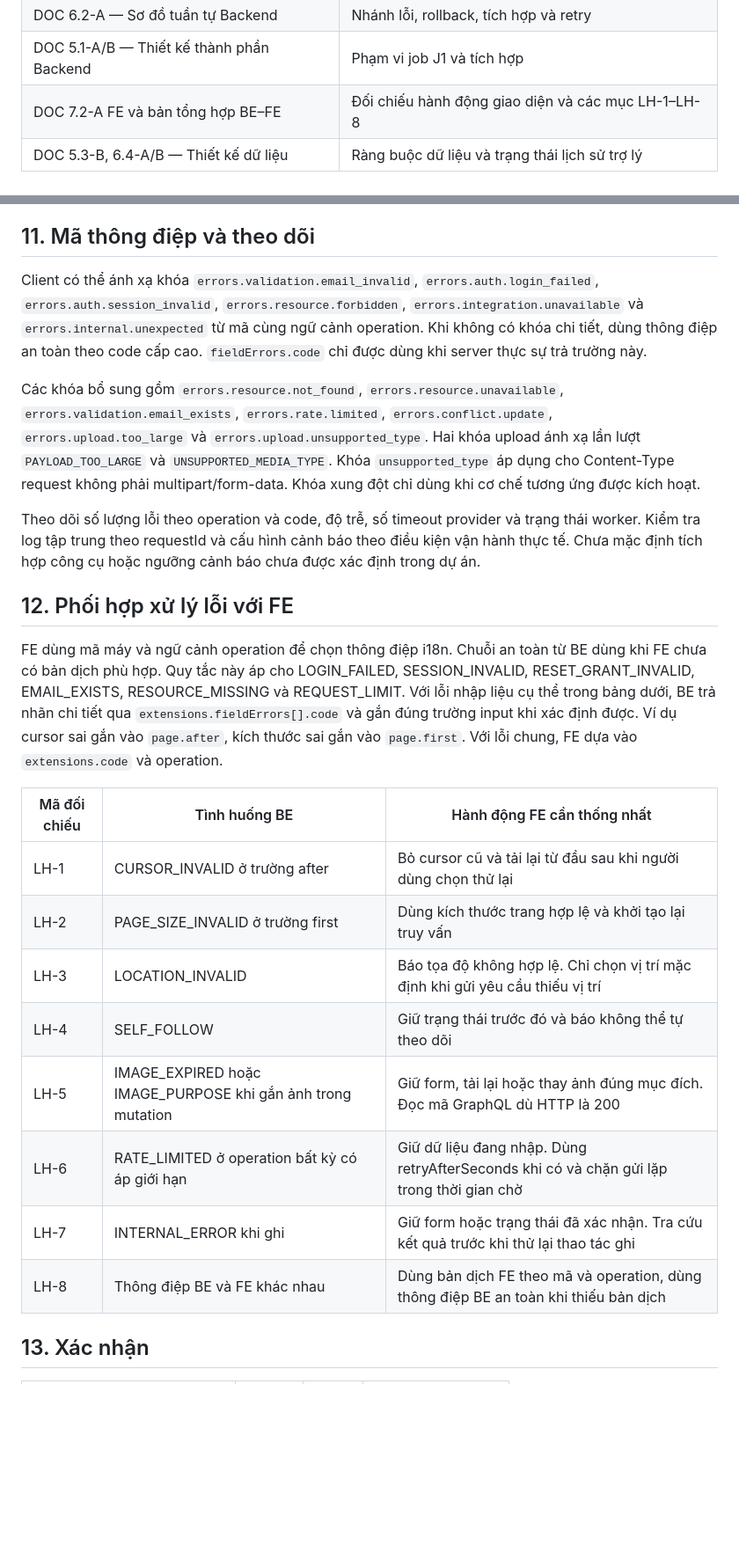
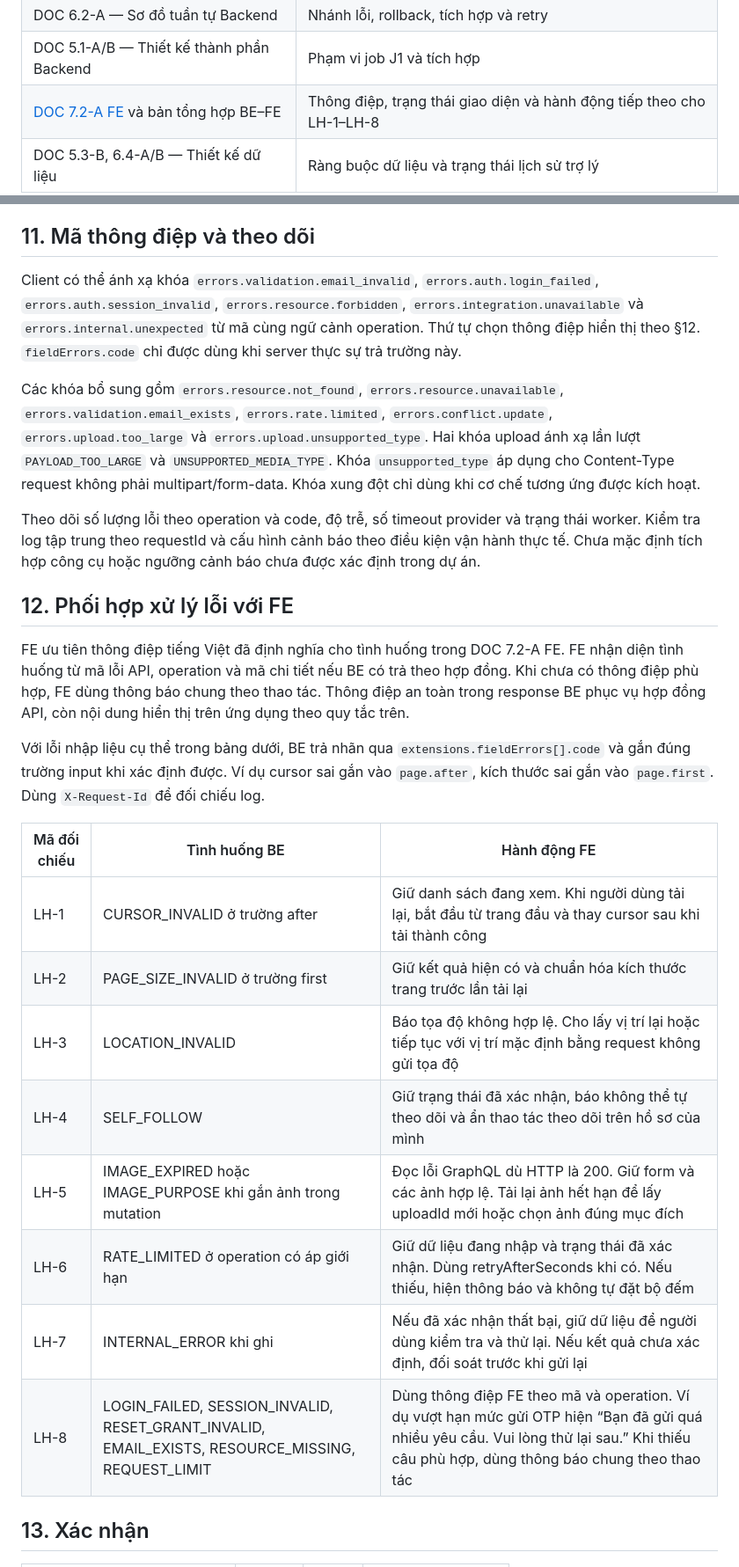
Before and after one commit to anqp5002/ToMateTo, a Markdown page: docs/thiet_ke/7.2-A_error_handling_backend.md, 2 parts joined by grey strips. Shown at 88% size. GitHub-like rendering; blank space fills up the shorter version.

Commit message:
docs(be): align error handling with frontend review

```diff
--- a/docs/thiet_ke/7.2-A_error_handling_backend.md
+++ b/docs/thiet_ke/7.2-A_error_handling_backend.md
@@ -25,7 +25,7 @@ Backend trả lỗi nhất quán cho GraphQL và upload ảnh, giúp người d
 | DOC 6.1-A — Thiết kế lớp Backend | DomainError, ErrorMapper và các lớp xử lý |
 | DOC 6.2-A — Sơ đồ tuần tự Backend | Nhánh lỗi, rollback, tích hợp và retry |
 | DOC 5.1-A/B — Thiết kế thành phần Backend | Phạm vi job J1 và tích hợp |
-| DOC 7.2-A FE và bản tổng hợp BE–FE | Đối chiếu hành động giao diện và các mục LH-1–LH-8 |
+| [DOC 7.2-A FE](https://github.com/anqp5002/ToMateTo/blob/cdc31a268418aadb77887713f5103382966d3b94/docs/thiet_ke/7.2-A_xu_ly_loi_frontend.md#L21) và bản tổng hợp BE–FE | Thông điệp, trạng thái giao diện và hành động tiếp theo cho LH-1–LH-8 |
 | DOC 5.3-B, 6.4-A/B — Thiết kế dữ liệu | Ràng buộc dữ liệu và trạng thái lịch sử trợ lý |
 
 ## 2. Nhóm ngoại lệ
@@ -198,7 +198,7 @@ Kiểm tra input và quyền sớm trước khi ghi. Chỉ bắt lỗi ở tần
 
 ## 11. Mã thông điệp và theo dõi
 
-Client có thể ánh xạ khóa `errors.validation.email_invalid`, `errors.auth.login_failed`, `errors.auth.session_invalid`, `errors.resource.forbidden`, `errors.integration.unavailable` và `errors.internal.unexpected` từ mã cùng ngữ cảnh operation. Khi không có khóa chi tiết, dùng thông điệp an toàn theo code cấp cao. `fieldErrors.code` chỉ được dùng khi server thực sự trả trường này.
+Client có thể ánh xạ khóa `errors.validation.email_invalid`, `errors.auth.login_failed`, `errors.auth.session_invalid`, `errors.resource.forbidden`, `errors.integration.unavailable` và `errors.internal.unexpected` từ mã cùng ngữ cảnh operation. Thứ tự chọn thông điệp hiển thị theo §12. `fieldErrors.code` chỉ được dùng khi server thực sự trả trường này.
 
 Các khóa bổ sung gồm `errors.resource.not_found`, `errors.resource.unavailable`, `errors.validation.email_exists`, `errors.rate.limited`, `errors.conflict.update`, `errors.upload.too_large` và `errors.upload.unsupported_type`. Hai khóa upload ánh xạ lần lượt `PAYLOAD_TOO_LARGE` và `UNSUPPORTED_MEDIA_TYPE`. Khóa `unsupported_type` áp dụng cho Content-Type request không phải multipart/form-data. Khóa xung đột chỉ dùng khi cơ chế tương ứng được kích hoạt.
 
@@ -206,18 +206,20 @@ Theo dõi số lượng lỗi theo operation và code, độ trễ, số timeout
 
 ## 12. Phối hợp xử lý lỗi với FE
 
-FE dùng mã máy và ngữ cảnh operation để chọn thông điệp i18n. Chuỗi an toàn từ BE dùng khi FE chưa có bản dịch phù hợp. Quy tắc này áp cho LOGIN_FAILED, SESSION_INVALID, RESET_GRANT_INVALID, EMAIL_EXISTS, RESOURCE_MISSING và REQUEST_LIMIT. Với lỗi nhập liệu cụ thể trong bảng dưới, BE trả nhãn chi tiết qua `extensions.fieldErrors[].code` và gắn đúng trường input khi xác định được. Ví dụ cursor sai gắn vào `page.after`, kích thước sai gắn vào `page.first`. Với lỗi chung, FE dựa vào `extensions.code` và operation.
+FE ưu tiên thông điệp tiếng Việt đã định nghĩa cho tình huống trong DOC 7.2-A FE. FE nhận diện tình huống từ mã lỗi API, operation và mã chi tiết nếu BE có trả theo hợp đồng. Khi chưa có thông điệp phù hợp, FE dùng thông báo chung theo thao tác. Thông điệp an toàn trong response BE phục vụ hợp đồng API, còn nội dung hiển thị trên ứng dụng theo quy tắc trên.
 
-| Mã đối chiếu | Tình huống BE | Hành động FE cần thống nhất |
+Với lỗi nhập liệu cụ thể trong bảng dưới, BE trả nhãn qua `extensions.fieldErrors[].code` và gắn đúng trường input khi xác định được. Ví dụ cursor sai gắn vào `page.after`, kích thước sai gắn vào `page.first`. Dùng `X-Request-Id` để đối chiếu log.
+
+| Mã đối chiếu | Tình huống BE | Hành động FE |
 |---|---|---|
-| LH-1 | CURSOR_INVALID ở trường after | Bỏ cursor cũ và tải lại từ đầu sau khi người dùng chọn thử lại |
-| LH-2 | PAGE_SIZE_INVALID ở trường first | Dùng kích thước trang hợp lệ và khởi tạo lại truy vấn |
-| LH-3 | LOCATION_INVALID | Báo tọa độ không hợp lệ. Chỉ chọn vị trí mặc định khi gửi yêu cầu thiếu vị trí |
-| LH-4 | SELF_FOLLOW | Giữ trạng thái trước đó và báo không thể tự theo dõi |
-| LH-5 | IMAGE_EXPIRED hoặc IMAGE_PURPOSE khi gắn ảnh trong mutation | Giữ form, tải lại hoặc thay ảnh đúng mục đích. Đọc mã GraphQL dù HTTP là 200 |
-| LH-6 | RATE_LIMITED ở operation bất kỳ có áp giới hạn | Giữ dữ liệu đang nhập. Dùng retryAfterSeconds khi có và chặn gửi lặp trong thời gian chờ |
-| LH-7 | INTERNAL_ERROR khi ghi | Giữ form hoặc trạng thái đã xác nhận. Tra cứu kết quả trước khi thử lại thao tác ghi |
-| LH-8 | Thông điệp BE và FE khác nhau | Dùng bản dịch FE theo mã và operation, dùng thông điệp BE an toàn khi thiếu bản dịch |
+| LH-1 | CURSOR_INVALID ở trường after | Giữ danh sách đang xem. Khi người dùng tải lại, bắt đầu từ trang đầu và thay cursor sau khi tải thành công |
+| LH-2 | PAGE_SIZE_INVALID ở trường first | Giữ kết quả hiện có và chuẩn hóa kích thước trang trước lần tải lại |
+| LH-3 | LOCATION_INVALID | Báo tọa độ không hợp lệ. Cho lấy vị trí lại hoặc tiếp tục với vị trí mặc định bằng request không gửi tọa độ |
+| LH-4 | SELF_FOLLOW | Giữ trạng thái đã xác nhận, báo không thể tự theo dõi và ẩn thao tác theo dõi trên hồ sơ của mình |
+| LH-5 | IMAGE_EXPIRED hoặc IMAGE_PURPOSE khi gắn ảnh trong mutation | Đọc lỗi GraphQL dù HTTP là 200. Giữ form và các ảnh hợp lệ. Tải lại ảnh hết hạn để lấy uploadId mới hoặc chọn ảnh đúng mục đích |
+| LH-6 | RATE_LIMITED ở operation có áp giới hạn | Giữ dữ liệu đang nhập và trạng thái đã xác nhận. Dùng retryAfterSeconds khi có. Nếu thiếu, hiện thông báo và không tự đặt bộ đếm |
+| LH-7 | INTERNAL_ERROR khi ghi | Nếu đã xác nhận thất bại, giữ dữ liệu để người dùng kiểm tra và thử lại. Nếu kết quả chưa xác định, đối soát trước khi gửi lại |
+| LH-8 | LOGIN_FAILED, SESSION_INVALID, RESET_GRANT_INVALID, EMAIL_EXISTS, RESOURCE_MISSING, REQUEST_LIMIT | Dùng thông điệp FE theo mã và operation. Ví dụ vượt hạn mức gửi OTP hiện “Bạn đã gửi quá nhiều yêu cầu. Vui lòng thử lại sau.” Khi thiếu câu phù hợp, dùng thông báo chung theo thao tác |
 
 ## 13. Xác nhận
 
```
Also changed, not shown: other parts of docs/thiet_ke/7.2-A_error_handling_backend.md (+7 -7 lines).
